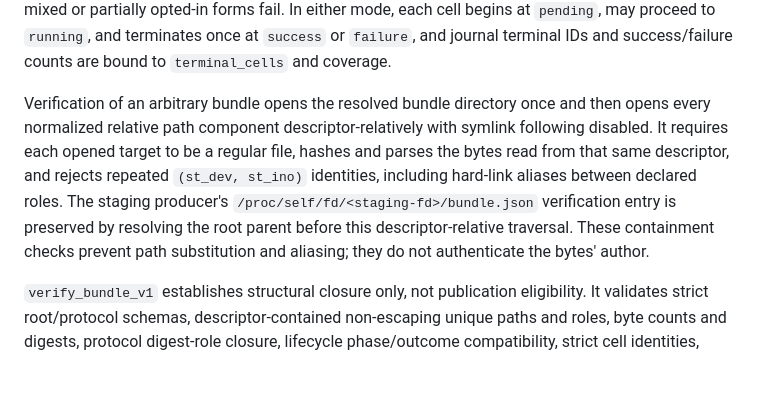
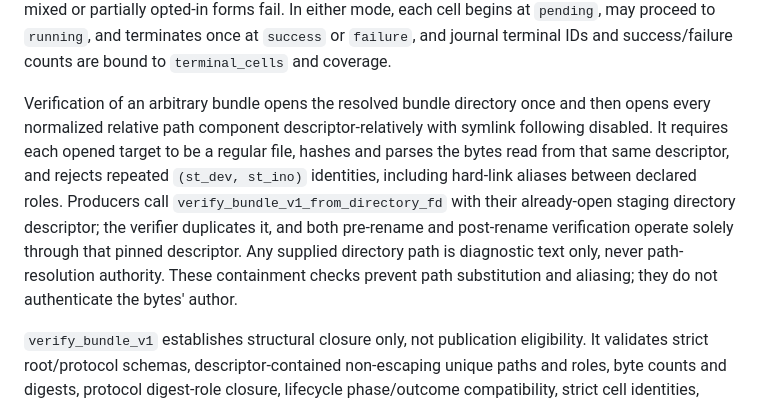
Before and after one commit to mottopanikeiku/heliostune, a Markdown page: METHODOLOGY.md, the part around the change. Drawn GitHub-style; blank space fills up the shorter version.

```diff
--- a/METHODOLOGY.md
+++ b/METHODOLOGY.md
@@ -472,7 +472,7 @@ These roles are an explicit opt-in. If no plugin-suite reserved role is present,
 
 The required attempts path is strict JSONL. Chained mode is selected by role `attempt_chain` at `attempt_chain.json`, whose exact closed descriptor value is `{"schema":"heliostune.attempt-chain/1"}`. Its payload uses the same two-space-indented, sorted-key strict JSON with one trailing LF. Presence of any `attempt_chain`-prefixed role selects strict handling, and every form except that one exact role, path, media type, and payload fails closed. In chained mode every row uses the three-field canonical predecessor algorithm in §6 and the root `hash_chain_head` must equal the computed final head, including $H_0$ for an empty journal. With no such prefix, only the legacy exact two-field `{cell_id,status}` rows are accepted and `attempt_journal_hash_chain` is `not_checked`; mixed or partially opted-in forms fail. In either mode, each cell begins at `pending`, may proceed to `running`, and terminates once at `success` or `failure`, and journal terminal IDs and success/failure counts are bound to `terminal_cells` and coverage.
 
-Verification of an arbitrary bundle opens the resolved bundle directory once and then opens every normalized relative path component descriptor-relatively with symlink following disabled. It requires each opened target to be a regular file, hashes and parses the bytes read from that same descriptor, and rejects repeated `(st_dev, st_ino)` identities, including hard-link aliases between declared roles. The staging producer's `/proc/self/fd/<staging-fd>/bundle.json` verification entry is preserved by resolving the root parent before this descriptor-relative traversal. These containment checks prevent path substitution and aliasing; they do not authenticate the bytes' author.
+Verification of an arbitrary bundle opens the resolved bundle directory once and then opens every normalized relative path component descriptor-relatively with symlink following disabled. It requires each opened target to be a regular file, hashes and parses the bytes read from that same descriptor, and rejects repeated `(st_dev, st_ino)` identities, including hard-link aliases between declared roles. Producers call `verify_bundle_v1_from_directory_fd` with their already-open staging directory descriptor; the verifier duplicates it, and both pre-rename and post-rename verification operate solely through that pinned descriptor. Any supplied directory path is diagnostic text only, never path-resolution authority. These containment checks prevent path substitution and aliasing; they do not authenticate the bytes' author.
 
 `verify_bundle_v1` establishes structural closure only, not publication eligibility. It validates strict root/protocol schemas, descriptor-contained non-escaping unique paths and roles, byte counts and digests, protocol digest-role closure, lifecycle phase/outcome compatibility, strict cell identities, coverage sets/counts, the selected strict or legacy attempt transitions, and—when opted in—the complete transitive plugin inventory and canonical predecessor chain. A control is `checked` only after its applicable verification succeeds. No reserved plugin-suite roles and no attempt-chain descriptor retain their respective `not_checked` legacy statuses. Attempt reconciliation is `checked` only when rows evidence every final logical state, retry policy is `none`, `max_physical_attempts` is one, physical equals logical, and orphaned is zero; retry/orphan/provider cases remain `not_checked`. A chained, sealed, nonempty journal cannot end in a live state; an empty aborted pre-dispatch journal remains valid. Protocol ancestry, exploratory nonpromotion, semantic-content validation beyond digest identity, claim eligibility, analyzer replay, provenance-tier derivation, signature cryptography, catalog membership, provider retry/billing truth, and complete offline reproduction remain `not_checked`. `publication_eligible` remains false.
 
```
Also changed, not shown: CONTRIBUTING.md (+6 -1 lines), EXPERIMENT_SCOPE.md (+6 -2 lines).
